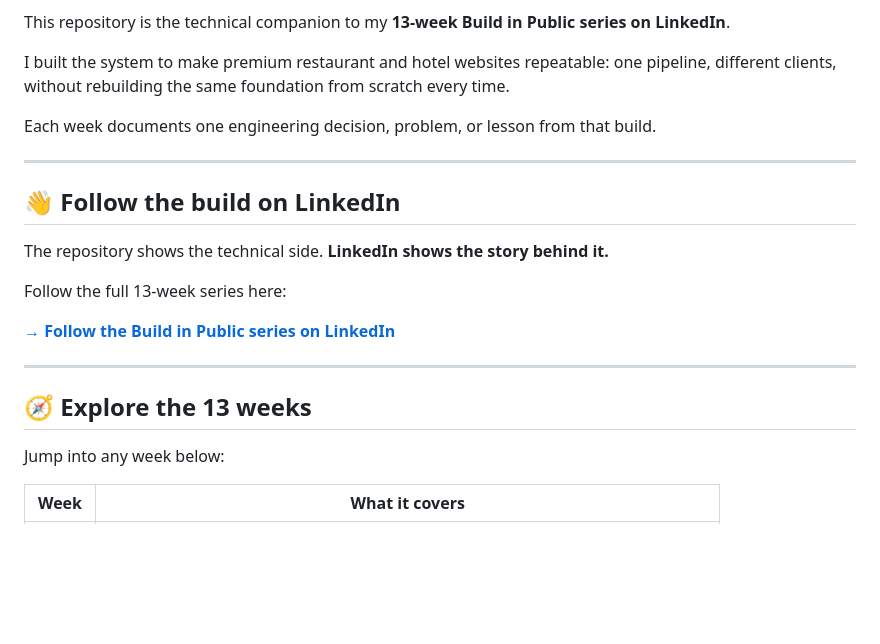
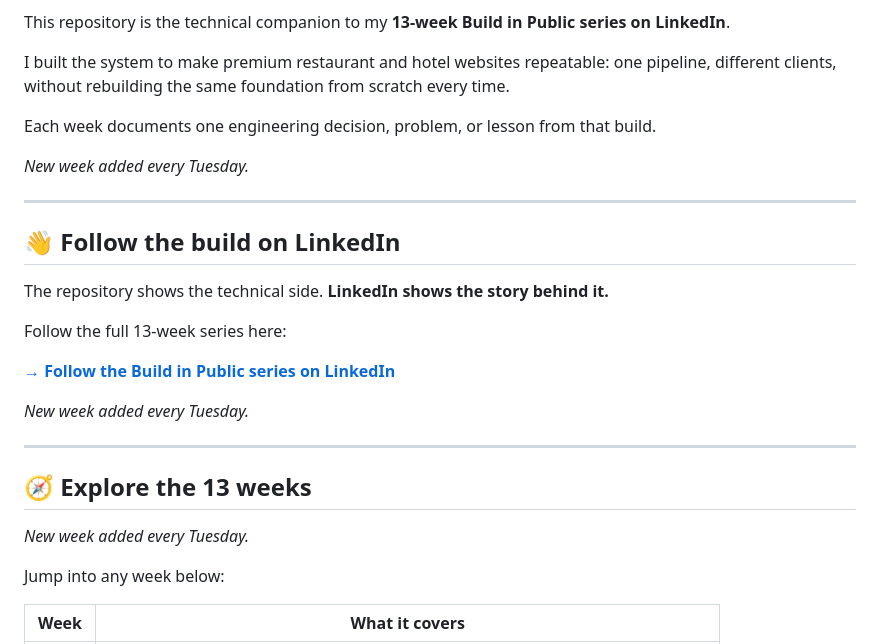
Before and after one commit to Che-Heart1/build-in-public, a Markdown page: README.md, the part around the change. GitHub-like rendering; blank space fills up the shorter version.

Commit message:
Update README with weekly update notice
Added note about new week added every Tuesday.

```diff
--- a/README.md
+++ b/README.md
@@ -13,6 +13,8 @@ foundation from scratch every time.
 Each week documents one engineering decision, problem, or lesson from
 that build.
 
+*New week added every Tuesday.*
+
 ------------------------------------------------------------------------
 
 ## 👋 Follow the build on LinkedIn
@@ -25,9 +27,13 @@ Follow the full 13-week series here:
 **[→ Follow the Build in Public series on
 LinkedIn](https://www.linkedin.com/in/iyinoluwa-nhyira-fashola-836188341)**
 
+*New week added every Tuesday.*
+
 ------------------------------------------------------------------------
 
 ## 🧭 Explore the 13 weeks
+
+*New week added every Tuesday.*
 
 Jump into any week below:
 
```
